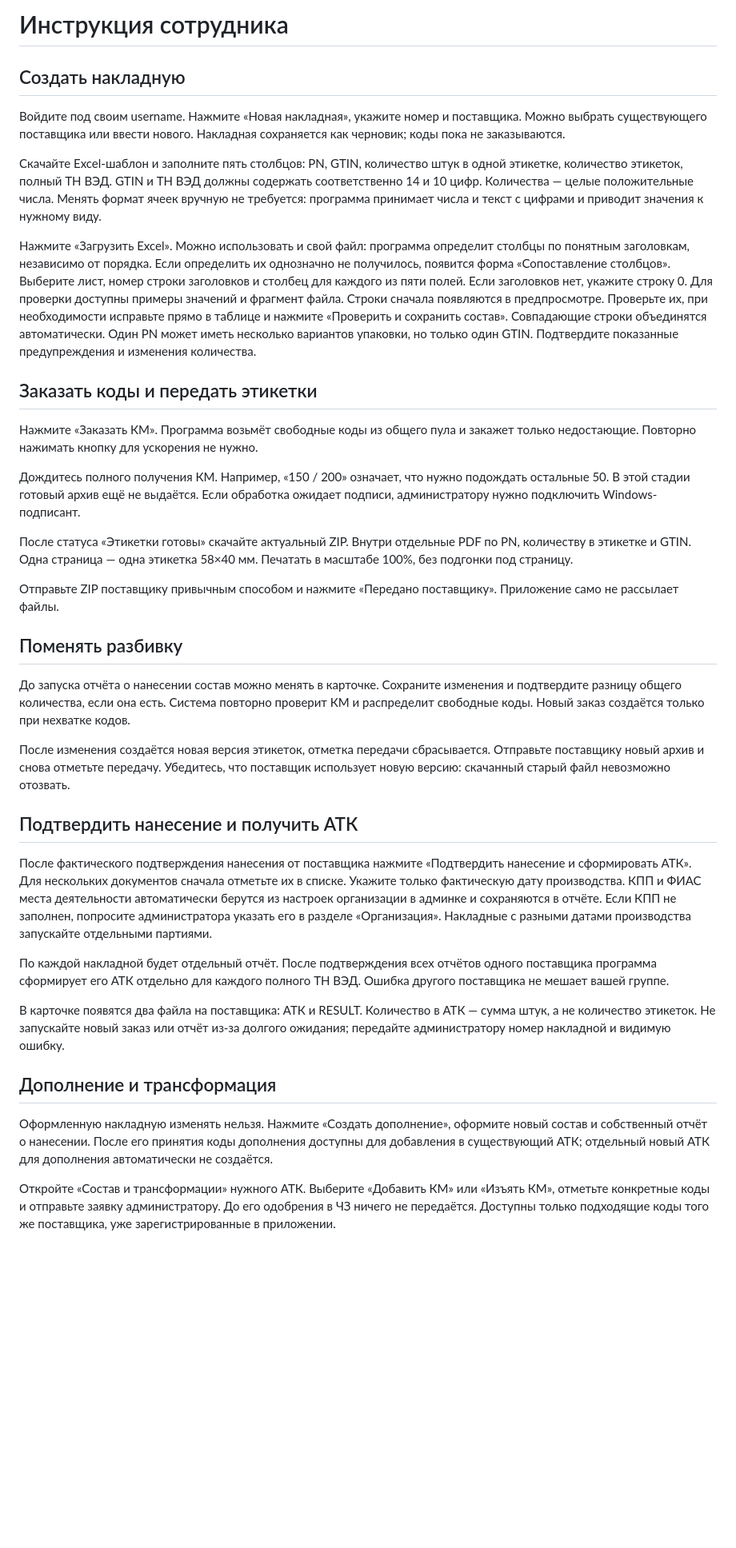
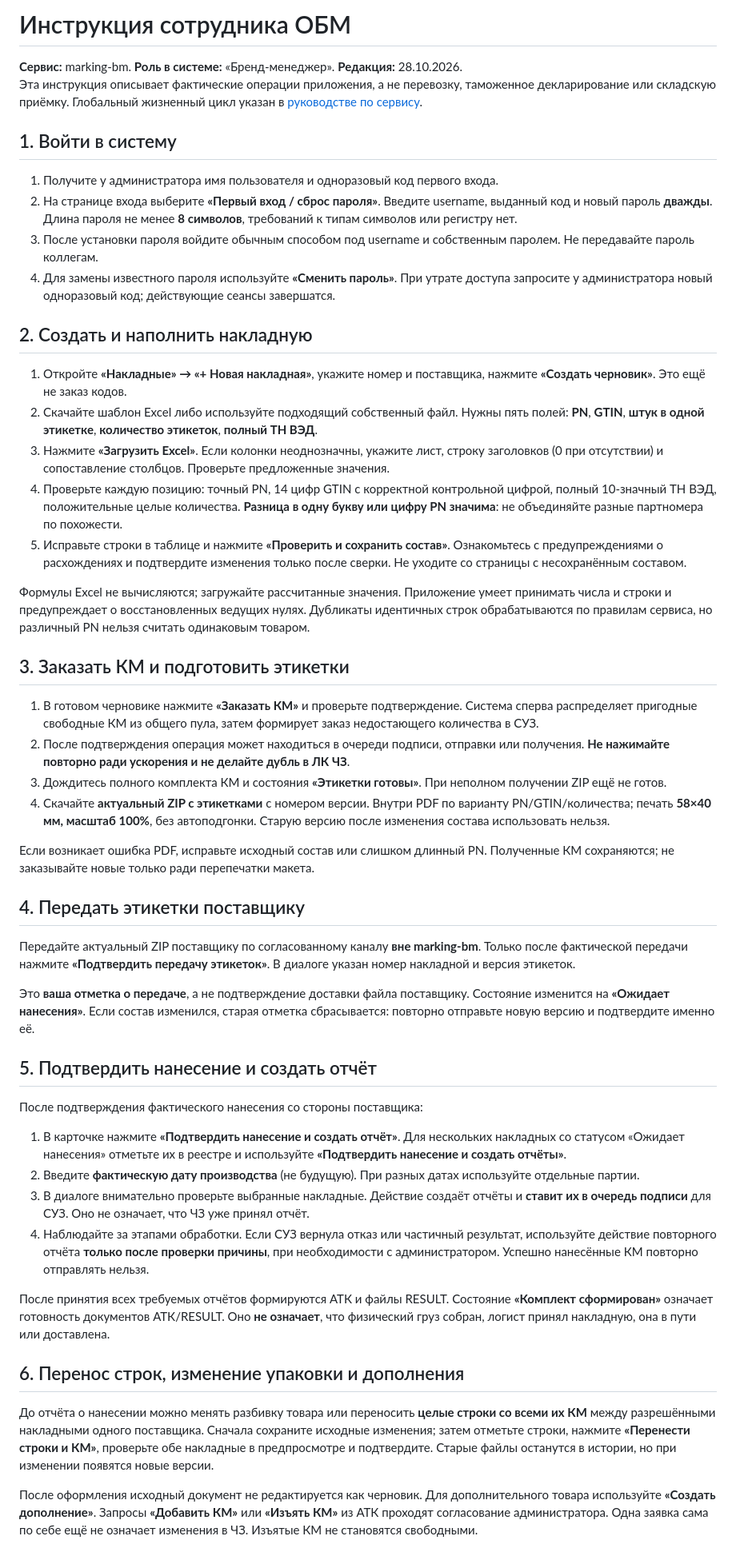
Before and after one commit to AlexSapronov/marking-bm, a Markdown page: docs/USER.md, the part around one of its changes. Shown at 80% size. Drawn GitHub-style; blank space fills up the shorter version.

```diff
--- a/docs/USER.md
+++ b/docs/USER.md
@@ -1,40 +1,54 @@
-# Инструкция сотрудника
+# Инструкция сотрудника ОБМ
 
-## Создать накладную
+**Сервис:** marking-bm. **Роль в системе:** «Бренд-менеджер». **Редакция:** 28.10.2026.
+Эта инструкция описывает фактические операции приложения, а не перевозку, таможенное декларирование или складскую приёмку. Глобальный жизненный цикл указан в [руководстве по сервису](SERVICE_MANUAL.md).
 
-Войдите под своим username. Нажмите «Новая накладная», укажите номер и поставщика. Можно выбрать существующего поставщика или ввести нового. Накладная сохраняется как черновик; коды пока не заказываются.
+## 1. Войти в систему
 
-Скачайте Excel-шаблон и заполните пять столбцов: PN, GTIN, количество штук в одной этикетке, количество этикеток, полный ТН ВЭД. GTIN и ТН ВЭД должны содержать соответственно 14 и 10 цифр. Количества — целые положительные числа. Менять формат ячеек вручную не требуется: программа принимает числа и текст с цифрами и приводит значения к нужному виду.
+1. Получите у администратора имя пользователя и одноразовый код первого входа.
+2. На странице входа выберите **«Первый вход / сброс пароля»**. Введите username, выданный код и новый пароль **дважды**. Длина пароля не менее **8 символов**, требований к типам символов или регистру нет.
+3. После установки пароля войдите обычным способом под username и собственным паролем. Не передавайте пароль коллегам.
+4. Для замены известного пароля используйте **«Сменить пароль»**. При утрате доступа запросите у администратора новый одноразовый код; действующие сеансы завершатся.
 
-Нажмите «Загрузить Excel». Можно использовать и свой файл: программа определит столбцы по понятным заголовкам, независимо от порядка. Если определить их однозначно не получилось, появится форма «Сопоставление столбцов». Выберите лист, номер строки заголовков и столбец для каждого из пяти полей. Если заголовков нет, укажите строку 0. Для проверки доступны примеры значений и фрагмент файла. Строки сначала появляются в предпросмотре. Проверьте их, при необходимости исправьте прямо в таблице и нажмите «Проверить и сохранить состав». Совпадающие строки объединятся автоматически. Один PN может иметь несколько вариантов упаковки, но только один GTIN. Подтвердите показанные предупреждения и изменения количества.
+## 2. Создать и наполнить накладную
 
-## Заказать коды и передать этикетки
+1. Откройте **«Накладные» → «+ Новая накладная»**, укажите номер и поставщика, нажмите **«Создать черновик»**. Это ещё не заказ кодов.
+2. Скачайте шаблон Excel либо используйте подходящий собственный файл. Нужны пять полей: **PN**, **GTIN**, **штук в одной этикетке**, **количество этикеток**, **полный ТН ВЭД**.
+3. Нажмите **«Загрузить Excel»**. Если колонки неоднозначны, укажите лист, строку заголовков (0 при отсутствии) и сопоставление столбцов. Проверьте предложенные значения.
+4. Проверьте каждую позицию: точный PN, 14 цифр GTIN с корректной контрольной цифрой, полный 10-значный ТН ВЭД, положительные целые количества. **Разница в одну букву или цифру PN значима**: не объединяйте разные партномера по похожести.
+5. Исправьте строки в таблице и нажмите **«Проверить и сохранить состав»**. Ознакомьтесь с предупреждениями о расхождениях и подтвердите изменения только после сверки. Не уходите со страницы с несохранённым составом.
 
-Нажмите «Заказать КМ». Программа возьмёт свободные коды из общего пула и закажет только недостающие. Повторно нажимать кнопку для ускорения не нужно.
+Формулы Excel не вычисляются; загружайте рассчитанные значения. Приложение умеет принимать числа и строки и предупреждает о восстановленных ведущих нулях. Дубликаты идентичных строк обрабатываются по правилам сервиса, но различный PN нельзя считать одинаковым товаром.
 
-Дождитесь полного получения КМ. Например, «150 / 200» означает, что нужно подождать остальные 50. В этой стадии готовый архив ещё не выдаётся. Если обработка ожидает подписи, администратору нужно подключить Windows-подписант.
+## 3. Заказать КМ и подготовить этикетки
 
-После статуса «Этикетки готовы» скачайте актуальный ZIP. Внутри отдельные PDF по PN, количеству в этикетке и GTIN. Одна страница — одна этикетка 58×40 мм. Печатать в масштабе 100%, без подгонки под страницу.
+1. В готовом черновике нажмите **«Заказать КМ»** и проверьте подтверждение. Система сперва распределяет пригодные свободные КМ из общего пула, затем формирует заказ недостающего количества в СУЗ.
+2. После подтверждения операция может находиться в очереди подписи, отправки или получения. **Не нажимайте повторно ради ускорения и не делайте дубль в ЛК ЧЗ**.
+3. Дождитесь полного комплекта КМ и состояния **«Этикетки готовы»**. При неполном получении ZIP ещё не готов.
+4. Скачайте **актуальный ZIP с этикетками** с номером версии. Внутри PDF по варианту PN/GTIN/количества; печать **58×40 мм, масштаб 100%**, без автоподгонки. Старую версию после изменения состава использовать нельзя.
 
-Отправьте ZIP поставщику привычным способом и нажмите «Передано поставщику». Приложение само не рассылает файлы.
+Если возникает ошибка PDF, исправьте исходный состав или слишком длинный PN. Полученные КМ сохраняются; не заказывайте новые только ради перепечатки макета.
 
-## Поменять разбивку
+## 4. Передать этикетки поставщику
 
-До запуска отчёта о нанесении состав можно менять в карточке. Сохраните изменения и подтвердите разницу общего количества, если она есть. Система повторно проверит КМ и распределит свободные коды. Новый заказ создаётся только при нехватке кодов.
+Передайте актуальный ZIP поставщику по согласованному каналу **вне marking-bm**. Только после фактической передачи нажмите **«Подтвердить передачу этикеток»**. В диалоге указан номер накладной и версия этикеток.
 
-После изменения создаётся новая версия этикеток, отметка передачи сбрасывается. Отправьте поставщику новый архив и снова отметьте передачу. Убедитесь, что поставщик использует новую версию: скачанный старый файл невозможно отозвать.
+Это **ваша отметка о передаче**, а не подтверждение доставки файла поставщику. Состояние изменится на **«Ожидает нанесения»**. Если состав изменился, старая отметка сбрасывается: повторно отправьте новую версию и подтвердите именно её.
 
-## Подтвердить нанесение и получить АТК
+## 5. Подтвердить нанесение и создать отчёт
 
-После фактического подтверждения нанесения от поставщика нажмите «Подтвердить нанесение и сформировать АТК». Для нескольких документов сначала отметьте их в списке. Укажите только фактическую дату производства. КПП и ФИАС места деятельности автоматически берутся из настроек организации в админке и сохраняются в отчёте. Если КПП не заполнен, попросите администратора указать его в разделе «Организация». Накладные с разными датами производства запускайте отдельными партиями.
+После подтверждения фактического нанесения со стороны поставщика:
 
-По каждой накладной будет отдельный отчёт. После подтверждения всех отчётов одного поставщика программа сформирует его АТК отдельно для каждого полного ТН ВЭД. Ошибка другого поставщика не мешает вашей группе.
+1. В карточке нажмите **«Подтвердить нанесение и создать отчёт»**. Для нескольких накладных со статусом «Ожидает нанесения» отметьте их в реестре и используйте **«Подтвердить нанесение и создать отчёты»**.
+2. Введите **фактическую дату производства** (не будущую). При разных датах используйте отдельные партии.
+3. В диалоге внимательно проверьте выбранные накладные. Действие создаёт отчёты и **ставит их в очередь подписи** для СУЗ. Оно не означает, что ЧЗ уже принял отчёт.
+4. Наблюдайте за этапами обработки. Если СУЗ вернула отказ или частичный результат, используйте действие повторного отчёта **только после проверки причины**, при необходимости с администратором. Успешно нанесённые КМ повторно отправлять нельзя.
 
-В карточке появятся два файла на поставщика: АТК и RESULT. Количество в АТК — сумма штук, а не количество этикеток. Не запускайте новый заказ или отчёт из-за долгого ожидания; передайте администратору номер накладной и видимую ошибку.
+После принятия всех требуемых отчётов формируются АТК и файлы RESULT. Состояние **«Комплект сформирован»** означает готовность документов АТК/RESULT. Оно **не означает**, что физический груз собран, логист принял накладную, она в пути или доставлена.
 
-## Дополнение и трансформация
+## 6. Перенос строк, изменение упаковки и дополнения
 
-Оформленную накладную изменять нельзя. Нажмите «Создать дополнение», оформите новый состав и собственный отчёт о нанесении. После его принятия коды дополнения доступны для добавления в существующий АТК; отдельный новый АТК для дополнения автоматически не создаётся.
+До отчёта о нанесении можно менять разбивку товара или переносить **целые строки со всеми их КМ** между разрешёнными накладными одного поставщика. Сначала сохраните исходные изменения; затем отметьте строки, нажмите **«Перенести строки и КМ»**, проверьте обе накладные в предпросмотре и подтвердите. Старые файлы останутся в истории, но при изменении появятся новые версии.
 
-Откройте «Состав и трансформации» нужного АТК. Выберите «Добавить КМ» или «Изъять КМ», отметьте конкретные коды и отправьте заявку администратору. До его одобрения в ЧЗ ничего не передаётся. Доступны только подходящие коды того же поставщика, уже зарегистрированные в приложении.
+После оформления исходный документ не редактируется как черновик. Для дополнительного товара используйте **«Создать дополнение»**. Запросы **«Добавить КМ»** или **«Изъять КМ»** из АТК проходят согласование администратора. Одна заявка сама по себе ещё не означает изменения в ЧЗ. Изъятые КМ не становятся свободными.
 
```
Also changed, not shown: other parts of docs/USER.md (+10 -27 lines).
